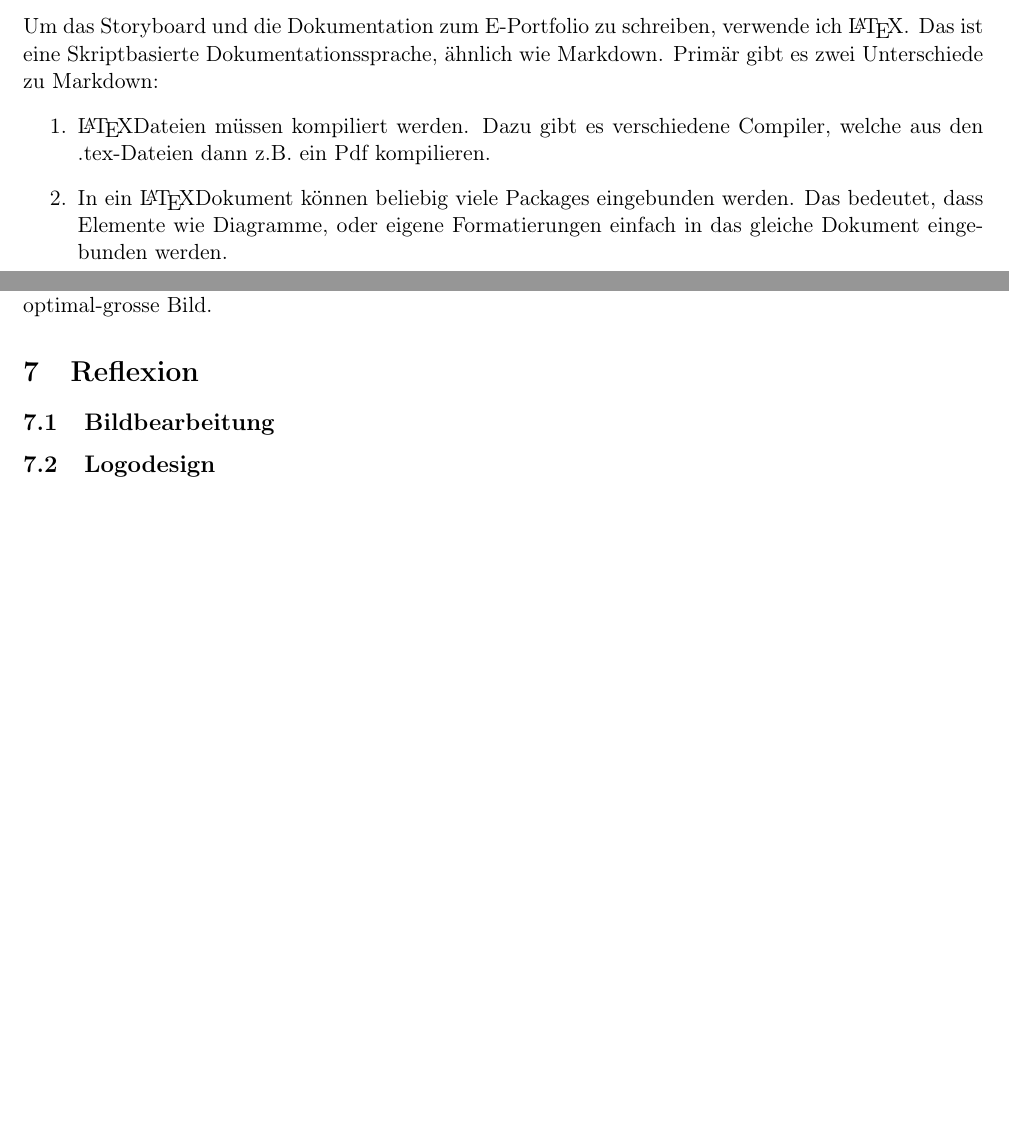
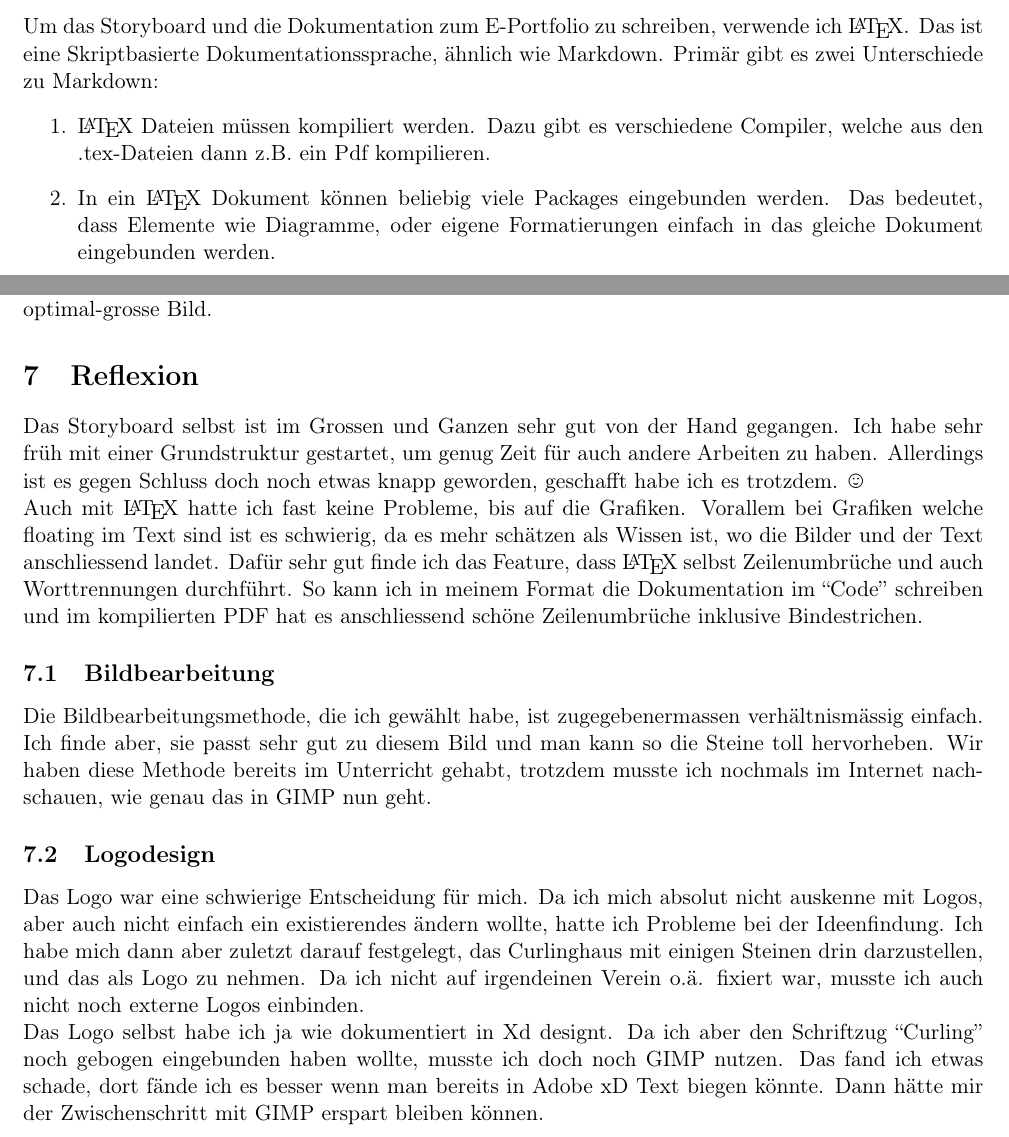
Before and after one commit to Ramspopoo/Modul_152, a LaTeX document (Storyboard/src/Storyboard.tex): two parts of pages 3 and 13 of 13 before the commit and two parts of pages 3 and 13 of 14 after it, joined at a grey line, cut so that both start at the same text, the shorter picture padded with empty space. Compiled offline with pdfLaTeX.

Commit message:
Add conclusion section

```diff
--- a/Storyboard/src/Storyboard.tex
+++ b/Storyboard/src/Storyboard.tex
@@ -11,6 +11,7 @@
 \usepackage[hidelinks]{hyperref} % Remove Boxes around Hyperlinks
 \usepackage{lastpage} % Custom page numbering
 \usepackage{fancyhdr}
+\usepackage{xspace}
 \usepackage{graphicx}
 \usepackage{mwe}
 \usepackage{caption}
@@ -90,9 +91,9 @@
     eine Skriptbasierte Dokumentationssprache, ähnlich wie Markdown. Primär gibt es zwei Unterschiede zu
     Markdown:
     \begin{enumerate}
-        \item \LaTeX Dateien müssen kompiliert werden. Dazu gibt es verschiedene Compiler, welche aus den
+        \item \LaTeX\xspace Dateien müssen kompiliert werden. Dazu gibt es verschiedene Compiler, welche aus den
         .tex-Dateien dann z.B.\ ein Pdf kompilieren.
-        \item In ein \LaTeX Dokument können beliebig viele Packages eingebunden werden. Das bedeutet, dass
+        \item In ein \LaTeX\xspace Dokument können beliebig viele Packages eingebunden werden. Das bedeutet, dass
         Elemente wie Diagramme, oder eigene Formatierungen einfach in das gleiche Dokument eingebunden werden.
     \end{enumerate}
 
@@ -394,12 +395,28 @@
 
     %Kapitel 7 - Reflexion
     \section{Reflexion}
+    Das Storyboard selbst ist im Grossen und Ganzen sehr gut von der Hand gegangen. Ich habe sehr früh mit einer
+    Grundstruktur gestartet, um genug Zeit für auch andere Arbeiten zu haben. Allerdings ist es gegen Schluss doch
+    noch etwas knapp geworden, geschafft habe ich es trotzdem. \smiley
+    \\Auch mit \LaTeX\xspace hatte ich fast keine Probleme, bis auf die Grafiken. Vorallem bei Grafiken welche floating
+    im Text sind ist es schwierig, da es mehr schätzen als Wissen ist, wo die Bilder und der Text anschliessend
+    landet. Dafür sehr gut finde ich das Feature, dass \LaTeX\xspace selbst Zeilenumbrüche und auch Worttrennungen
+    durchführt. So kann ich in meinem Format die Dokumentation im ``Code'' schreiben und im kompilierten PDF hat es
+    anschliessend schöne Zeilenumbrüche inklusive Bindestrichen.
 
     %Kapitel 7.1 - Bildbearbeitung
     \subsection{Bildbearbeitung}
-    %TODO text
+    Die Bildbearbeitungsmethode, die ich gewählt habe, ist zugegebenermassen verhältnismässig einfach. Ich finde aber,
+    sie passt sehr gut zu diesem Bild und man kann so die Steine toll hervorheben. Wir haben diese Methode bereits im
+    Unterricht gehabt, trotzdem musste ich nochmals im Internet nachschauen, wie genau das in GIMP nun geht.
 
     %Kapitel 7.2 - Logodesign
     \subsection{Logodesign}
-    %TODO text
+    Das Logo war eine schwierige Entscheidung für mich. Da ich mich absolut nicht auskenne mit Logos, aber auch nicht
+    einfach ein existierendes ändern wollte, hatte ich Probleme bei der Ideenfindung. Ich habe mich dann aber zuletzt
+    darauf festgelegt, das Curlinghaus mit einigen Steinen drin darzustellen, und das als Logo zu nehmen. Da ich nicht
+    auf irgendeinen Verein o.ä. fixiert war, musste ich auch nicht noch externe Logos einbinden.
+    \\Das Logo selbst habe ich ja wie dokumentiert in Xd designt. Da ich aber den Schriftzug ``Curling'' noch gebogen
+    eingebunden haben wollte, musste ich doch noch GIMP nutzen. Das fand ich etwas schade, dort fände ich es besser
+    wenn man bereits in Adobe xD Text biegen könnte. Dann hätte mir der Zwischenschritt mit GIMP erspart bleiben können.
 
```
Also changed, not shown: Storyboard/src/Storyboard.tex (1 more changed lines).
